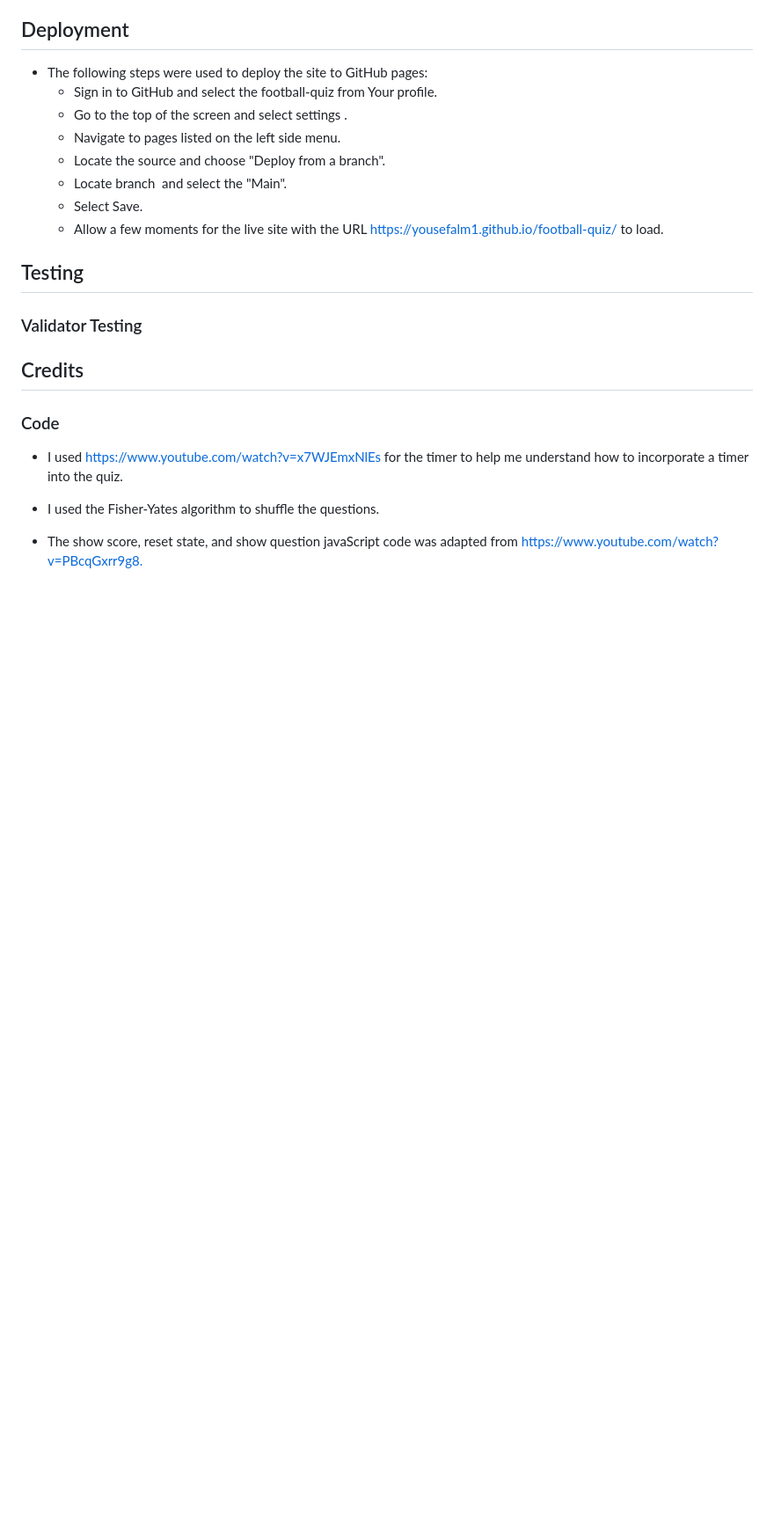
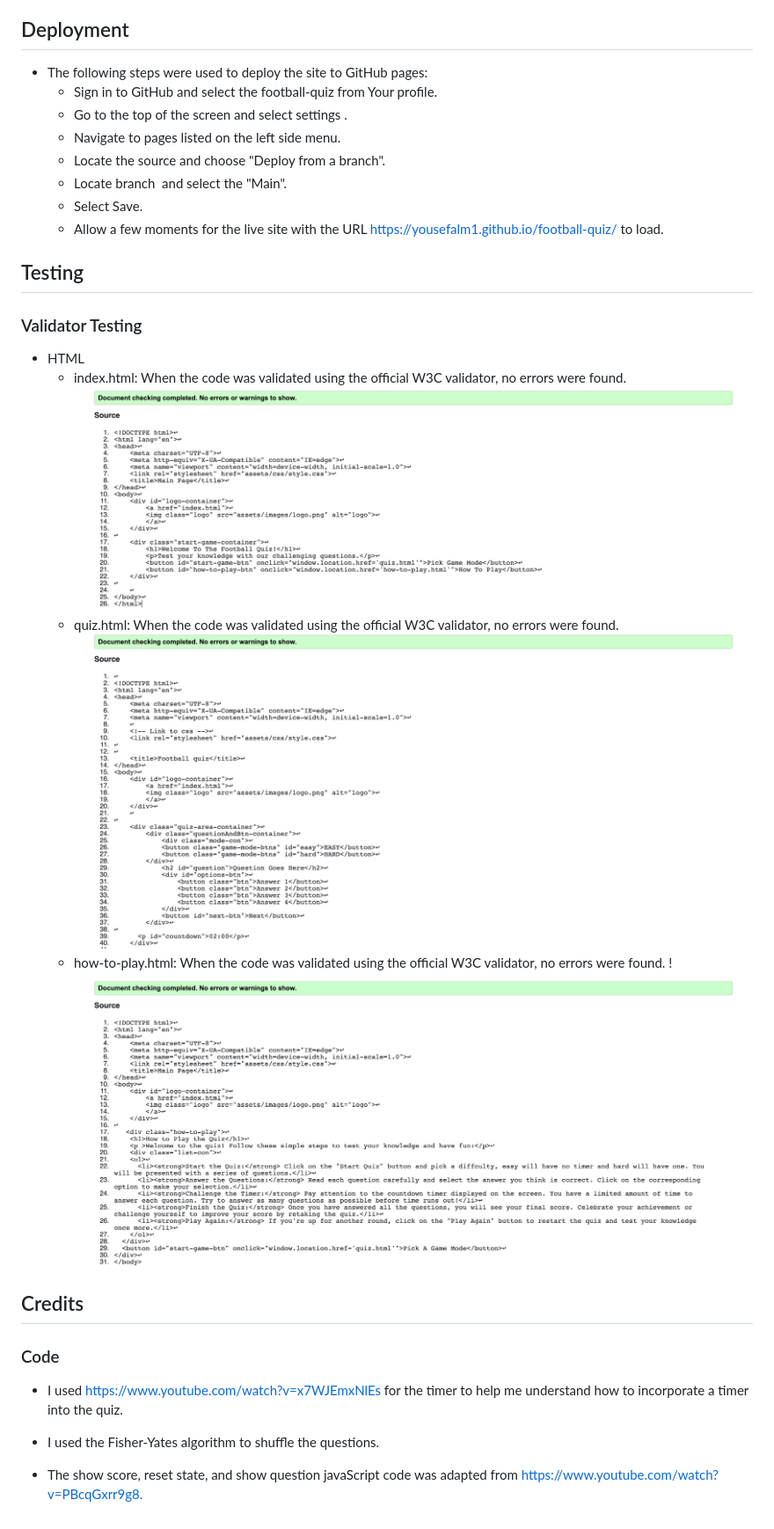
Before and after one commit to yousefalm1/football-quiz, a Markdown page: README.md, the part around the change. Shown: that part at 88% size. Drawn GitHub-style; blank space fills up the shorter version.

```diff
--- a/README.md
+++ b/README.md
@@ -68,6 +68,14 @@
 ## Testing
 
 ### Validator Testing
+* HTML
+    * index.html: When the code was validated using the official W3C validator, no errors were found.
+    ![Image of index.html W3C](/documentation/index-w3c.jpg)
+    * quiz.html: When the code was validated using the official W3C validator, no errors were found.
+    ![Image of quiz.html W3C](/documentation/quiz-w3c.jpg)
+    * how-to-play.html: When the code was validated using the official W3C validator, no errors were found.
+    !![Image of how-to-play.html W3C](/documentation/how-to-play-w3c.jpg)
+
 
 
 
```
Also changed, not shown: documentation/style-w3c.jpg (added), 1 other file.
